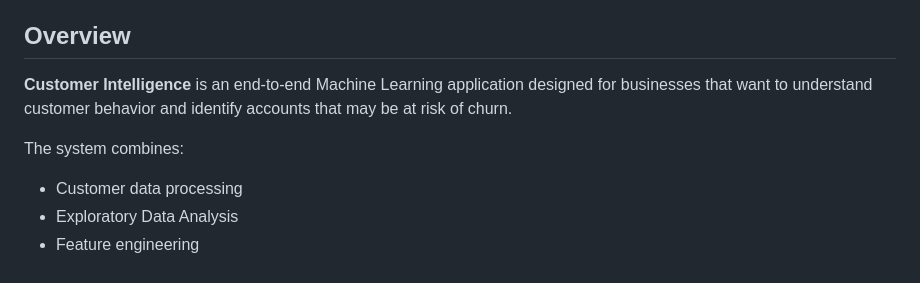
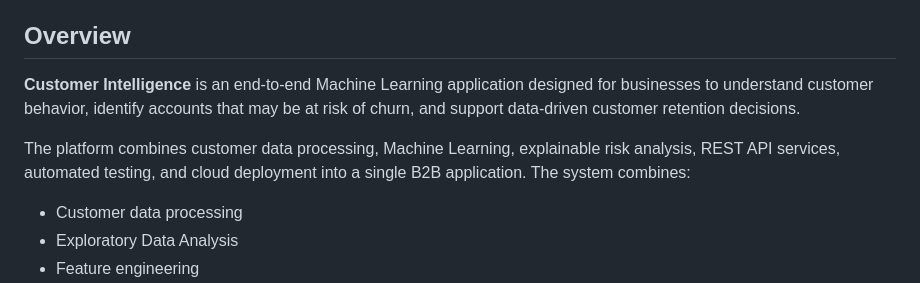
Before and after one commit to Chandrashekhar-cloud/customer-intelligence, a Markdown page: README.md, the part around one of its changes. GitHub-like rendering.

```diff
--- a/README.md
+++ b/README.md
@@ -5,7 +9,8 @@
 ## Overview
 
-**Customer Intelligence** is an end-to-end Machine Learning application designed for businesses that want to understand customer behavior and identify accounts that may be at risk of churn.
+**Customer Intelligence** is an end-to-end Machine Learning application designed for businesses to understand customer behavior, identify accounts that may be at risk of churn, and support data-driven customer retention decisions.
 
+The platform combines customer data processing, Machine Learning, explainable risk analysis, REST API services, automated testing, and cloud deployment into a single B2B application.
 The system combines:
 
 - Customer data processing
```
Also changed, not shown: other parts of README.md (+4 -0 lines).
